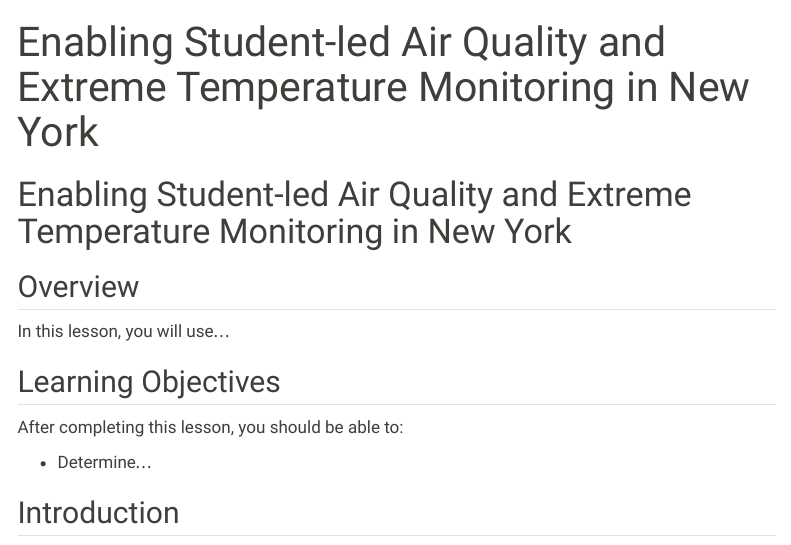
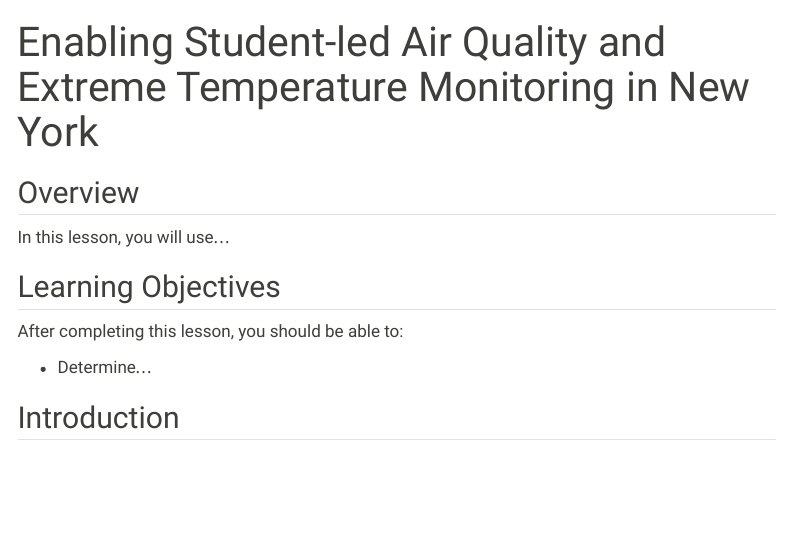
Before and after one commit to ciesin-geospatial/TOPSTSCHOOL-air-quality, a Quarto document (m201-student-led-monitoring-nyc.qmd): the page in a window 1100 px wide, from its top. Rendered offline with R 4.5, knitr and Pandoc in place of Quarto, with nearby package versions; menus at the side of the page are left out.

Commit message:
update m102

```diff
--- a/m201-student-led-monitoring-nyc.qmd
+++ b/m201-student-led-monitoring-nyc.qmd
@@ -2,7 +2,6 @@
 title: "Enabling Student-led Air Quality and Extreme Temperature Monitoring in New York"
 format: html
 ---
-# Enabling Student-led Air Quality and Extreme Temperature Monitoring in New York
 
 ## Overview
 
```
Also changed, not shown: docs/search.json, 1 other file.
